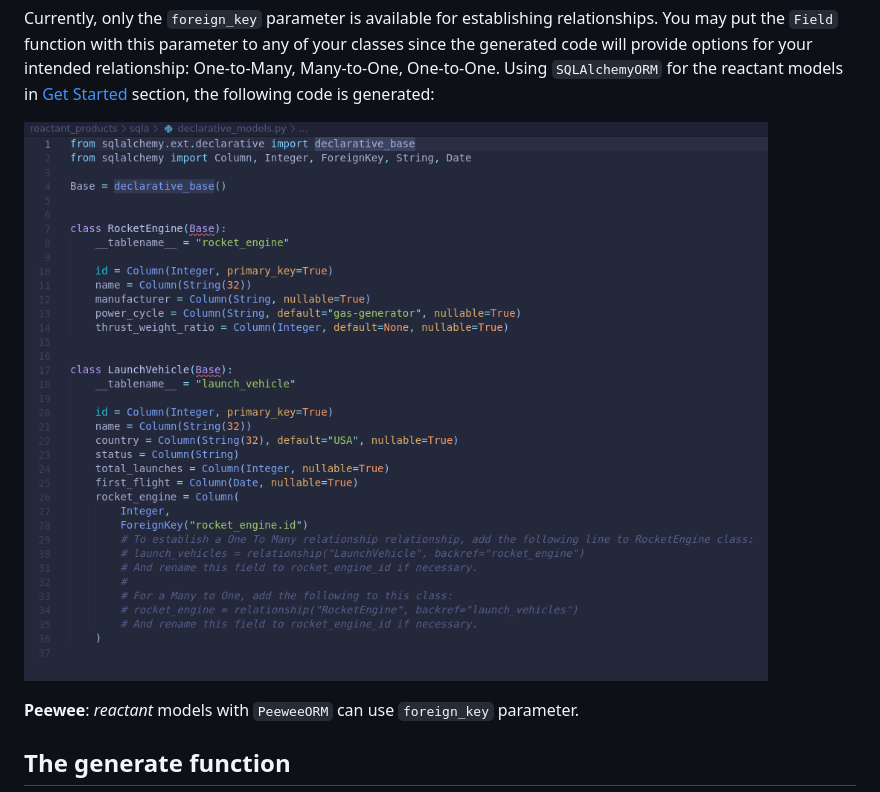
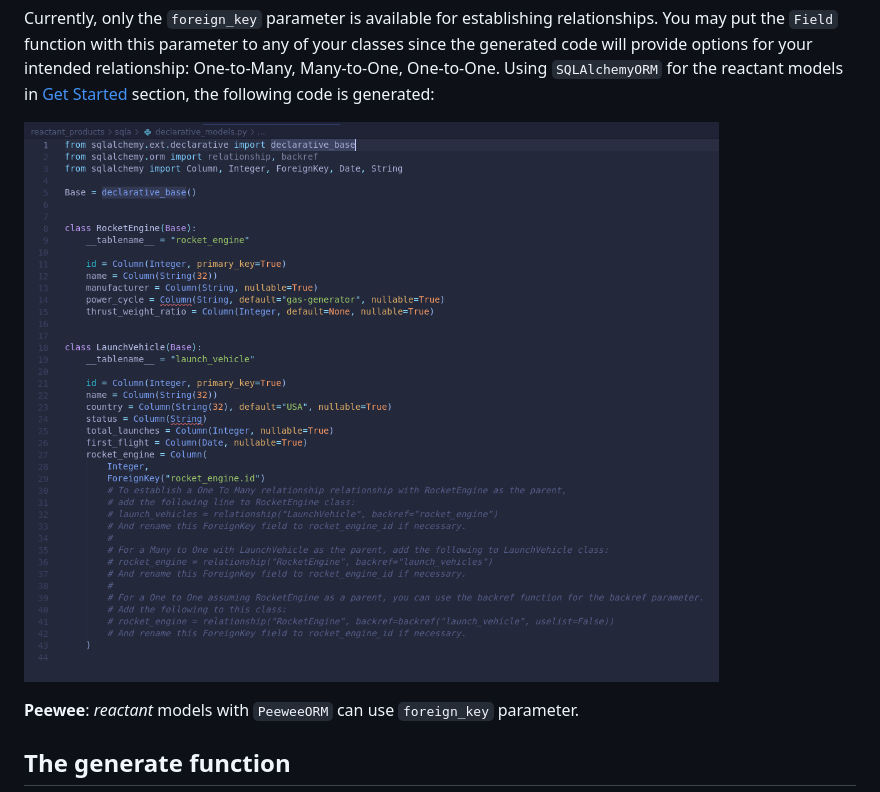
Before and after one commit to neil-vqa/reactant, a Markdown page: README.md, the part around the change. Drawn GitHub-style; pictures changed too: screenshots/sqla_01n.png (added).

Commit message:
update sqla declarative template

```diff
--- a/README.md
+++ b/README.md
@@ -132,7 +132,7 @@ These behave differently for each framework. The [Get Started](#get-started) sec
 
 Currently, only the `foreign_key` parameter is available for establishing relationships. You may put the `Field` function with this parameter to any of your classes since the generated code will provide options for your intended relationship: One-to-Many, Many-to-One, One-to-One. Using `SQLAlchemyORM` for the reactant models in [Get Started](#get-started) section, the following code is generated:
 
-![sqla_rel_01](screenshots/sqla_01.png)
+![sqla_rel_01](screenshots/sqla_01n.png)
 
 **Peewee**: *reactant* models with `PeeweeORM` can use `foreign_key` parameter.
 
```
Also changed, not shown: 1 other file.
